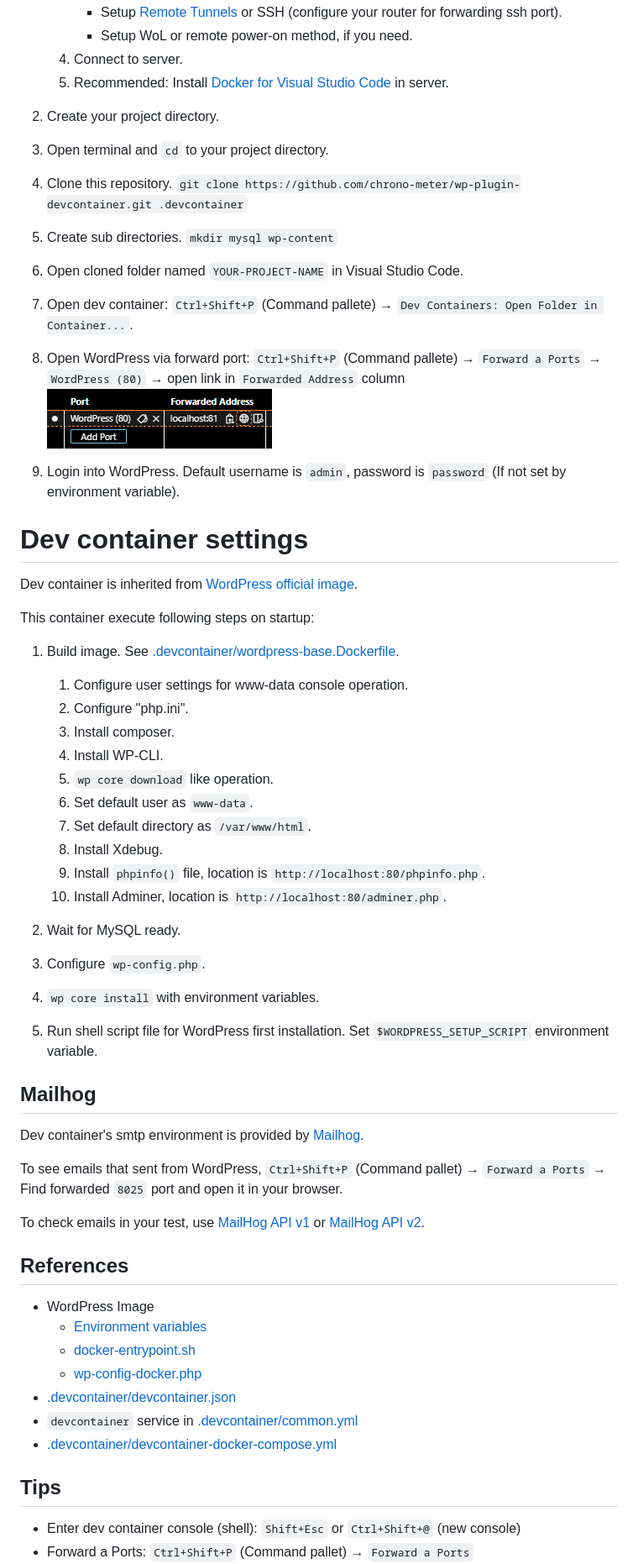
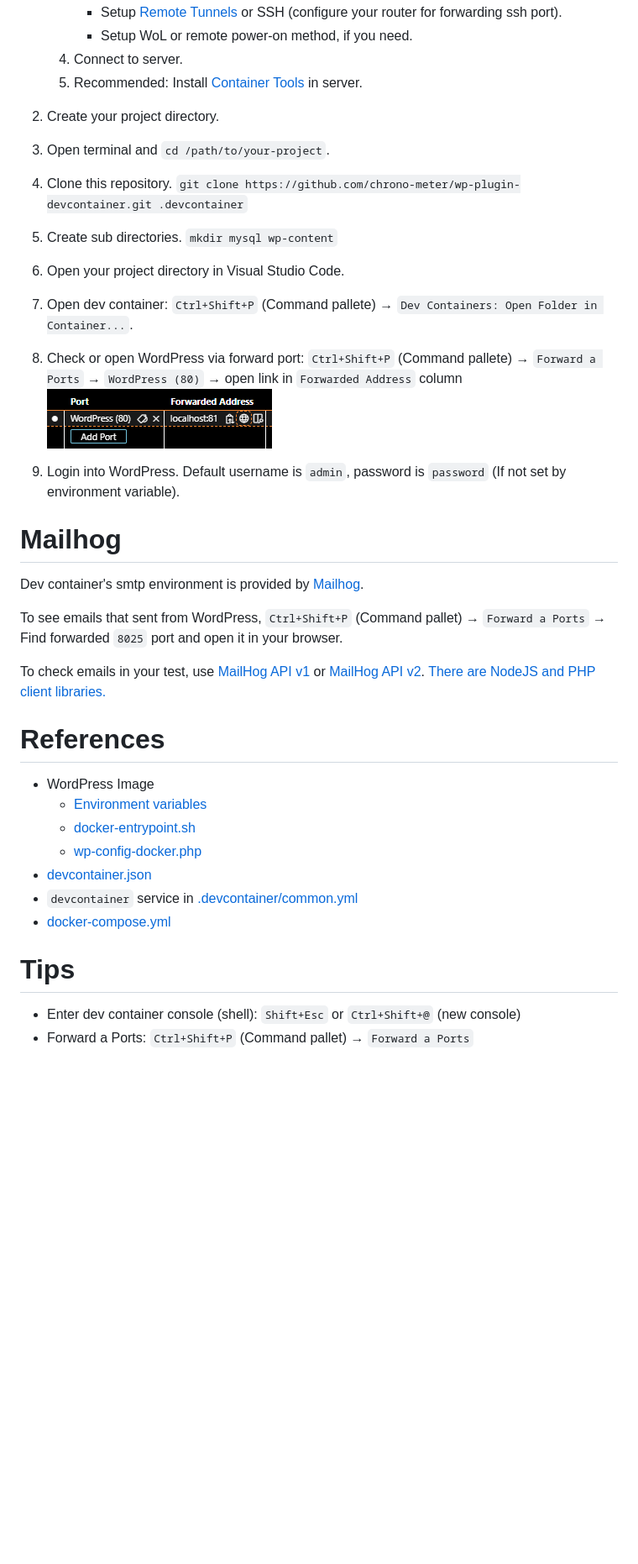
Before and after one commit to chrono-meter/wp-plugin-devcontainer, a Markdown page: README.md, the part around one of its changes. Shown at 84% size. Rendered like a GitHub page; blank space fills up the shorter version.

Commit message:
Refine readme.

```diff
--- a/README.md
+++ b/README.md
@@ -22,66 +35,39 @@ A simple dev container template for WordPress plugin development.
           * Setup [Remote Tunnels](https://code.visualstudio.com/docs/remote/tunnels) or SSH (configure your router for forwarding ssh port).
           * Setup WoL or remote power-on method, if you need.
        1. Connect to server.
-       1. Recommended: Install [Docker for Visual Studio Code](https://marketplace.visualstudio.com/items?itemName=ms-azuretools.vscode-docker) in server.
+       1. Recommended: Install [Container Tools](https://marketplace.visualstudio.com/items?itemName=ms-azuretools.vscode-containers) in server.
 
  1. Create your project directory.
- 1. Open terminal and `cd` to your project directory.
+ 1. Open terminal and `cd /path/to/your-project`.
  1. Clone this repository. `git clone https://github.com/chrono-meter/wp-plugin-devcontainer.git .devcontainer`
  1. Create sub directories. `mkdir mysql wp-content`
- 1. Open cloned folder named `YOUR-PROJECT-NAME` in Visual Studio Code.
+ 1. Open your project directory in Visual Studio Code.
  1. Open dev container: `Ctrl+Shift+P` (Command pallete) → `Dev Containers: Open Folder in Container...`.
- 1. Open WordPress via forward port: `Ctrl+Shift+P` (Command pallete) → `Forward a Ports` → `WordPress (80)` → open link in `Forwarded Address` column ![img](doc/vscode-open-forward-port.png)
+ 1. Check or open WordPress via forward port: `Ctrl+Shift+P` (Command pallete) → `Forward a Ports` → `WordPress (80)` → open link in `Forwarded Address` column ![img](doc/vscode-open-forward-port.png)
  1. Login into WordPress. Default username is `admin`, password is `password` (If not set by environment variable).
 
 
-# Dev container settings
-
-Dev container is inherited from [WordPress official image](https://hub.docker.com/_/wordpress).
-
-This container execute following steps on startup:
-
- 1. Build image. See [.devcontainer/wordpress-base.Dockerfile](wordpress-base.Dockerfile).
-
-    1. Configure user settings for www-data console operation.
-    2. Configure "php.ini".
-    3. Install composer.
-    4. Install WP-CLI.
-    5. `wp core download` like operation.
-    6. Set default user as `www-data`.
-    7. Set default directory as `/var/www/html`.
-    8. Install Xdebug.
-    9. Install `phpinfo()` file, location is `http://localhost:80/phpinfo.php`.
-    10. Install Adminer, location is `http://localhost:80/adminer.php`.
-
- 2. Wait for MySQL ready.
-
- 3. Configure `wp-config.php`.
-
- 4. `wp core install` with environment variables.
-
- 5. Run shell script file for WordPress first installation. Set `$WORDPRESS_SETUP_SCRIPT` environment variable.
-
-
-## Mailhog
+# Mailhog
 
 Dev container's smtp environment is provided by [Mailhog](https://github.com/mailhog/MailHog).
 
 To see emails that sent from WordPress, `Ctrl+Shift+P` (Command pallet) → `Forward a Ports` → Find forwarded `8025` port and open it in your browser.
 
 To check emails in your test, use [MailHog API v1](https://github.com/mailhog/MailHog/blob/master/docs/APIv1.md) or [MailHog API v2](https://github.com/mailhog/MailHog/blob/master/docs/APIv2.md).
+[There are NodeJS and PHP client libraries.](https://github.com/mailhog/MailHog/blob/master/docs/LIBRARIES.md)
 
 
-## References
+# References
  * WordPress Image
     * [Environment variables](https://hub.docker.com/_/wordpress#:~:text=How%20to%20use%20this%20image)
     * [docker-entrypoint.sh](https://github.com/docker-library/wordpress/blob/master/docker-entrypoint.sh)
     * [wp-config-docker.php](https://github.com/docker-library/wordpress/blob/master/wp-config-docker.php)
- * [.devcontainer/devcontainer.json](devcontainer.json)
+ * [devcontainer.json](devcontainer.json)
  * `devcontainer` service in [.devcontainer/common.yml](common.yml)
- * [.devcontainer/devcontainer-docker-compose.yml](devcontainer-docker-compose.yml)
+ * [docker-compose.yml](docker-compose.yml)
 
 
-## Tips
+# Tips
  * Enter dev container console (shell): `Shift+Esc` or `Ctrl+Shift+@` (new console)
  * Forward a Ports: `Ctrl+Shift+P` (Command pallet) → `Forward a Ports`
  * Exit/Reopen/Rebuild dev container: `Ctrl+Shift+P` (Command pallet) → type `reopen` ![img](doc/vscode-cp-reopen.png)
```
Also changed, not shown: other parts of README.md (+19 -12 lines).
